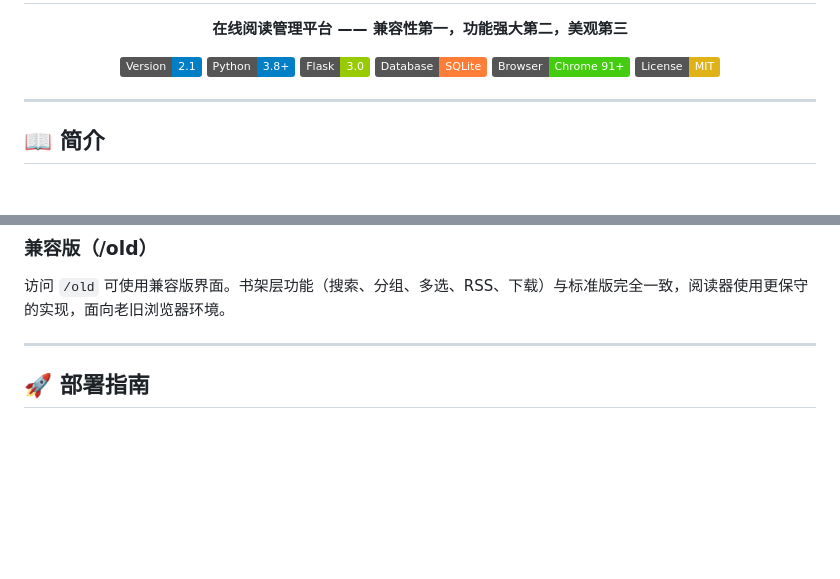
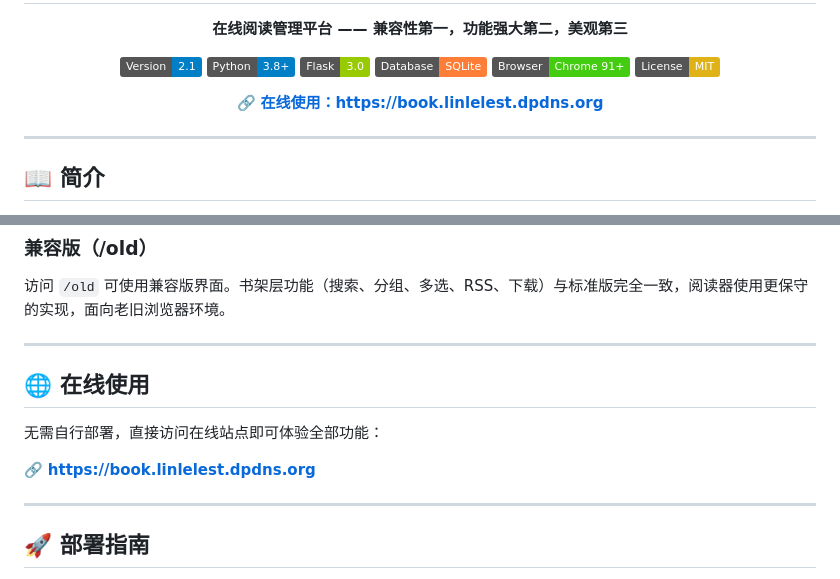
Before and after one commit to linlelest/Miniread, a Markdown page: README.md, 2 parts joined by grey strips. Drawn GitHub-style; badges without logos; blank space fills up the shorter version.

Commit message:
docs: README 添加在线使用网址

```diff
--- a/README.md
+++ b/README.md
@@ -12,6 +12,8 @@
     <img src="https://img.shields.io/badge/Browser-Chrome%2091+-success" alt="Chrome">
     <img src="https://img.shields.io/badge/License-MIT-yellow" alt="License">
   </p>
+
+  <p>🔗 <a href="https://book.linlelest.dpdns.org"><strong>在线使用：https://book.linlelest.dpdns.org</strong></a></p>
 
 </div>
 
@@ -102,6 +104,14 @@
 ### 兼容版（/old）
 
 访问 `/old` 可使用兼容版界面。书架层功能（搜索、分组、多选、RSS、下载）与标准版完全一致，阅读器使用更保守的实现，面向老旧浏览器环境。
+
+---
+
+## 🌐 在线使用
+
+无需自行部署，直接访问在线站点即可体验全部功能：
+
+🔗 **[https://book.linlelest.dpdns.org](https://book.linlelest.dpdns.org)**
 
 ---
 
```
